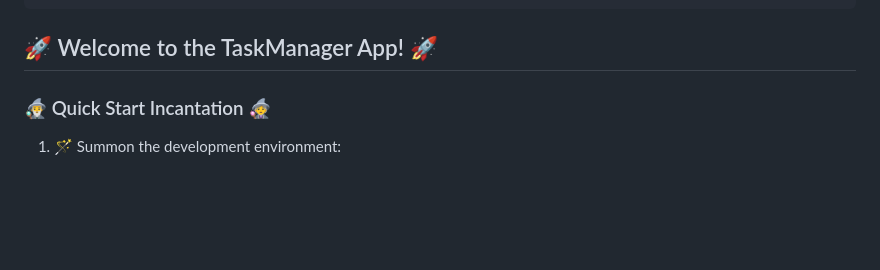
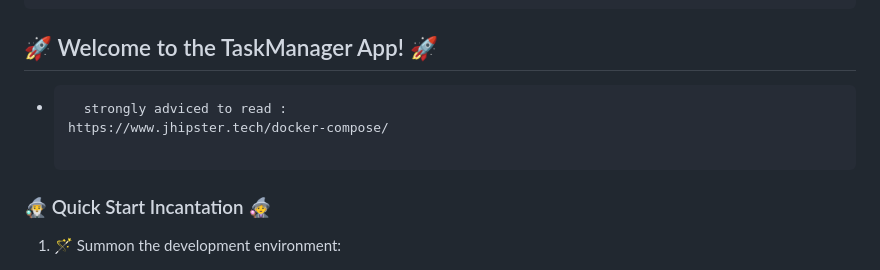
Before and after one commit to Hostilian/dvtask, a Markdown page: README.md, the part around the change. GitHub-like rendering; blank space fills up the shorter version.

````diff
--- a/README.md
+++ b/README.md
@@ -12,6 +12,9 @@
 ```
 
 ## 🚀 Welcome to the TaskManager App! 🚀
+* ```
+    strongly adviced to read :
+  https://www.jhipster.tech/docker-compose/
 
 ### 🧙‍♂️ Quick Start Incantation 🧙‍♀️
 
````
